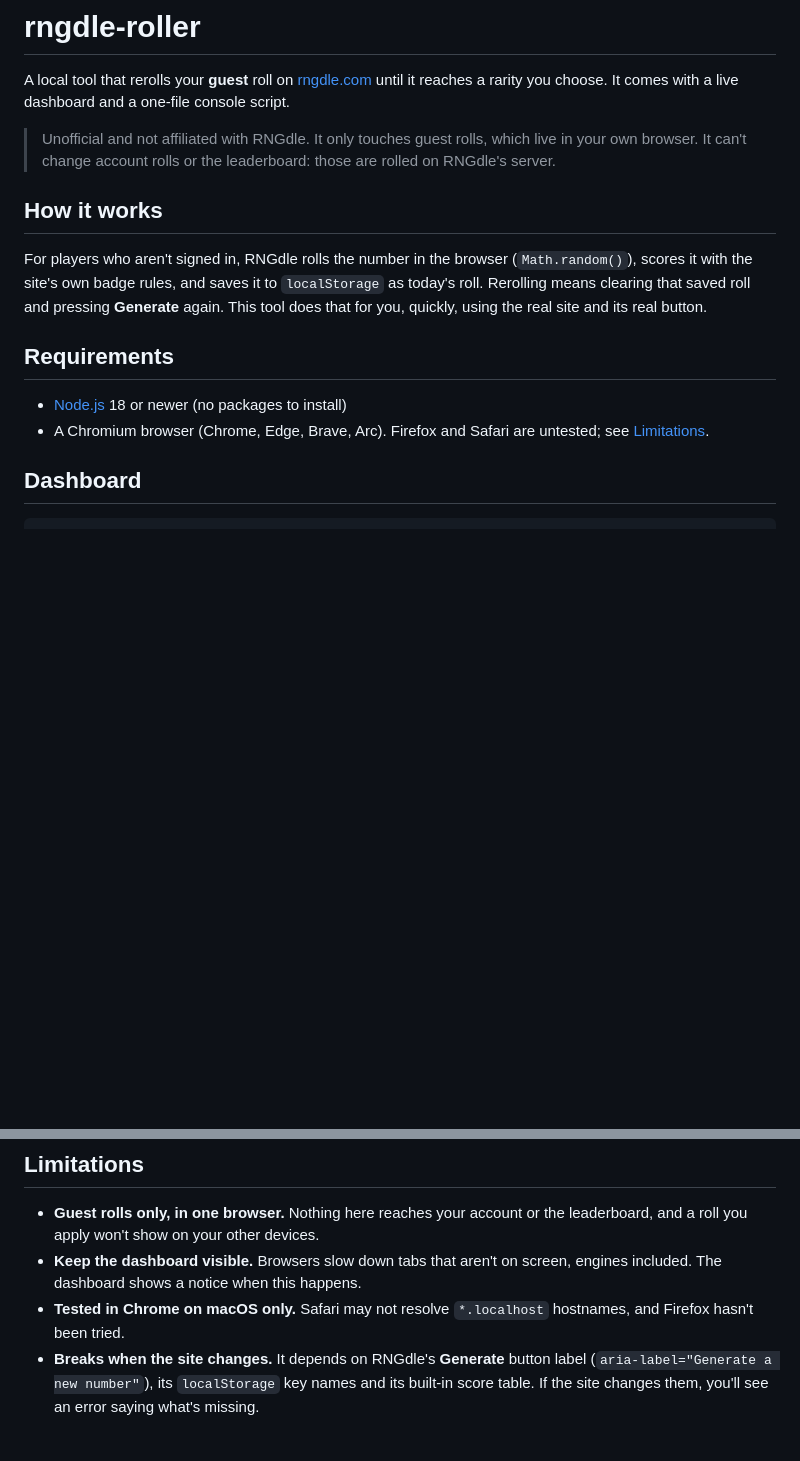
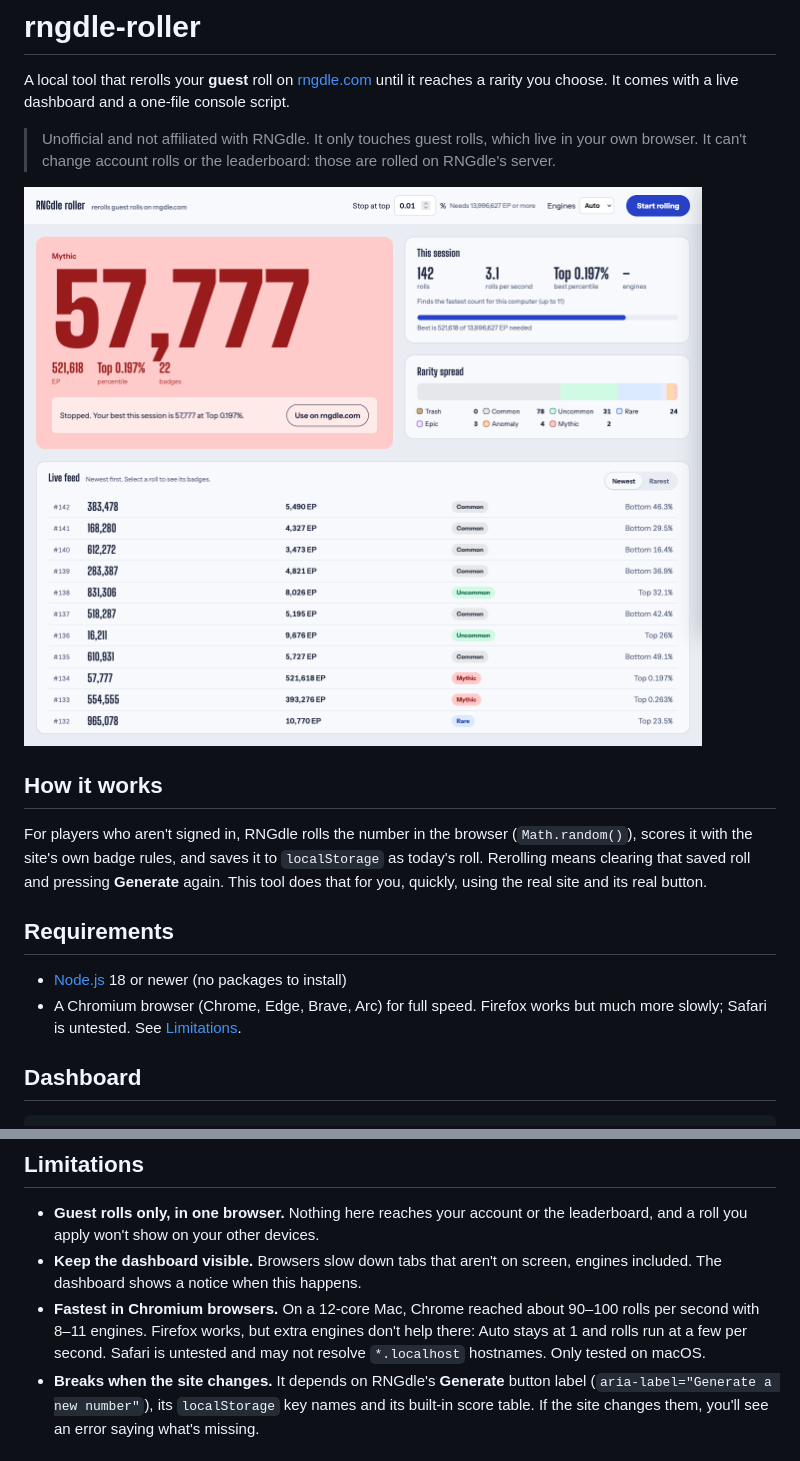
Before and after one commit to RicePollution/rngdle-roller, a Markdown page: README.md, 2 parts joined by grey strips. Rendered like a GitHub page; pictures changed too: docs/dashboard.png (added); blank space fills up the shorter version.

```diff
--- a/README.md
+++ b/README.md
@@ -3,6 +3,8 @@
 A local tool that rerolls your **guest** roll on [rngdle.com](https://rngdle.com) until it reaches a rarity you choose. It comes with a live dashboard and a one-file console script.
 
 > Unofficial and not affiliated with RNGdle. It only touches guest rolls, which live in your own browser. It can't change account rolls or the leaderboard: those are rolled on RNGdle's server.
+
+![The dashboard after a session: the best roll, a Mythic 57,777, shown large in its rarity color, with session stats, the rarity spread and the live feed of rolls](docs/dashboard.png)
 
 ## How it works
 
@@ -11,7 +13,7 @@ For players who aren't signed in, RNGdle rolls the number in the browser (`Math.
 ## Requirements
 
 - [Node.js](https://nodejs.org) 18 or newer (no packages to install)
-- A Chromium browser (Chrome, Edge, Brave, Arc). Firefox and Safari are untested; see [Limitations](#limitations).
+- A Chromium browser (Chrome, Edge, Brave, Arc) for full speed. Firefox works but much more slowly; Safari is untested. See [Limitations](#limitations).
 
 ## Dashboard
 
@@ -52,7 +56,7 @@ Paste [`console/rngdle-roller.js`](console/rngdle-roller.js) into the DevTools c
 
 - **Guest rolls only, in one browser.** Nothing here reaches your account or the leaderboard, and a roll you apply won't show on your other devices.
 - **Keep the dashboard visible.** Browsers slow down tabs that aren't on screen, engines included. The dashboard shows a notice when this happens.
-- **Tested in Chrome on macOS only.** Safari may not resolve `*.localhost` hostnames, and Firefox hasn't been tried.
+- **Fastest in Chromium browsers.** On a 12-core Mac, Chrome reached about 90–100 rolls per second with 8–11 engines. Firefox works, but extra engines don't help there: Auto stays at 1 and rolls run at a few per second. Safari is untested and may not resolve `*.localhost` hostnames. Only tested on macOS.
 - **Breaks when the site changes.** It depends on RNGdle's **Generate** button label (`aria-label="Generate a new number"`), its `localStorage` key names and its built-in score table. If the site changes them, you'll see an error saying what's missing.
 
 ## License
```
Also changed, not shown: other parts of README.md (+2 -0 lines), docs/badges.png (added), 2 other files.
